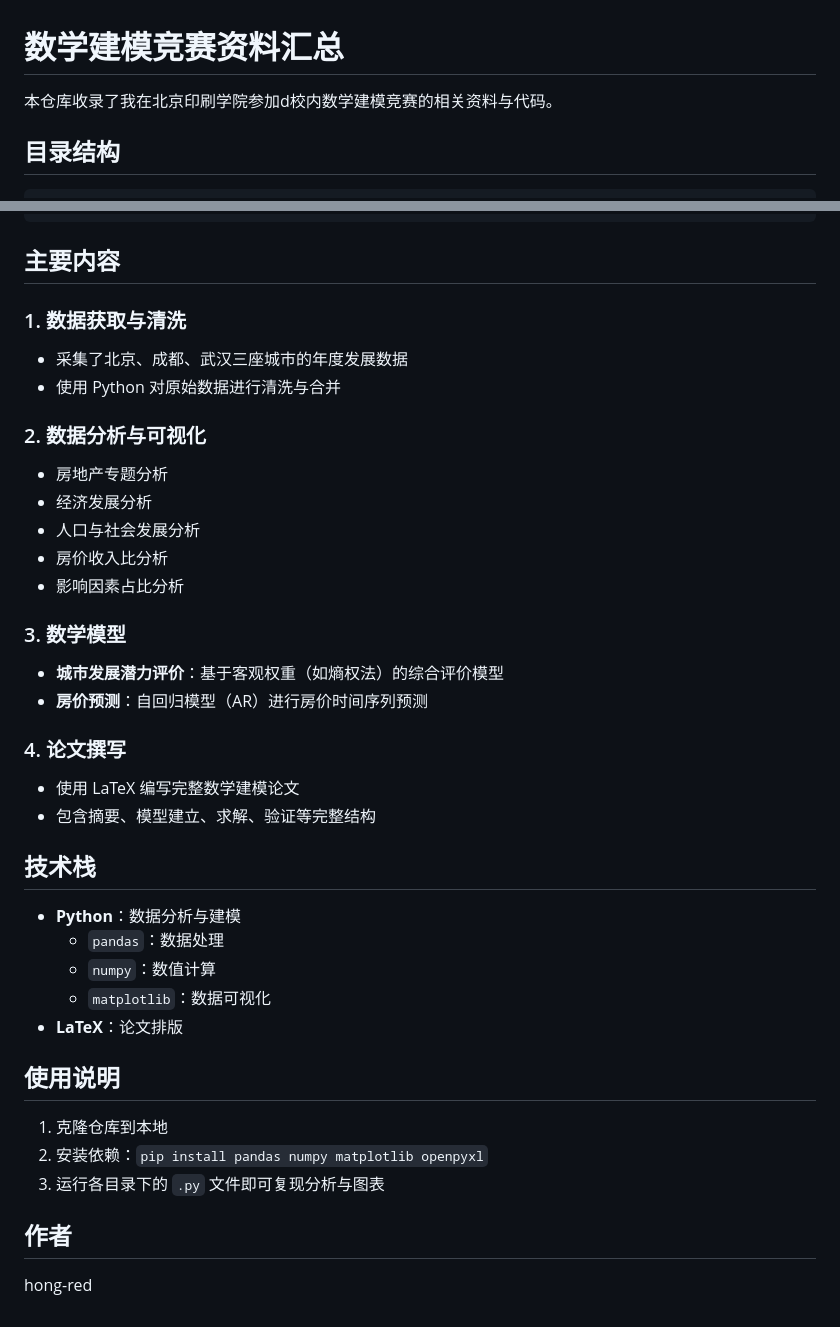
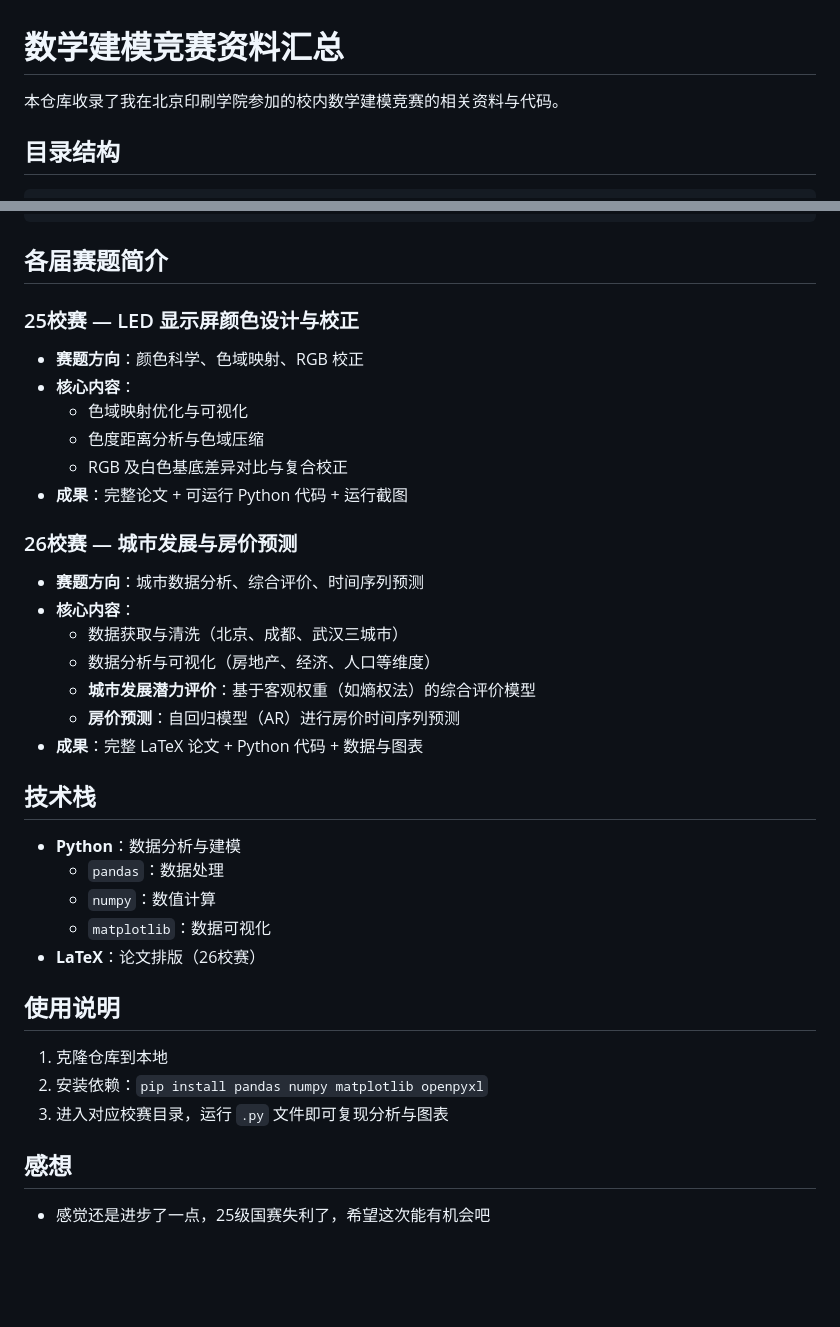
Before and after one commit to hong-red/mathbuild, a Markdown page: README.md, 2 parts joined by grey strips. Rendered like a GitHub page; blank space fills up the shorter version.

Commit message:
Update README.md: add 25校赛 details and restructure content

````diff
--- a/README.md
+++ b/README.md
@@ -1,6 +1,6 @@
 # 数学建模竞赛资料汇总
 
-本仓库收录了我在北京印刷学院参加d校内数学建模竞赛的相关资料与代码。
+本仓库收录了我在北京印刷学院参加的校内数学建模竞赛的相关资料与代码。
 
 ## 目录结构
 
@@ -50,26 +50,24 @@
 └── README.md                        # 本文件
 ```
 
-## 主要内容
+## 各届赛题简介
 
-### 1. 数据获取与清洗
-- 采集了北京、成都、武汉三座城市的年度发展数据
-- 使用 Python 对原始数据进行清洗与合并
+### 25校赛 — LED 显示屏颜色设计与校正
+- **赛题方向**：颜色科学、色域映射、RGB 校正
+- **核心内容**：
+  - 色域映射优化与可视化
+  - 色度距离分析与色域压缩
+  - RGB 及白色基底差异对比与复合校正
+- **成果**：完整论文 + 可运行 Python 代码 + 运行截图
 
-### 2. 数据分析与可视化
-- 房地产专题分析
-- 经济发展分析
-- 人口与社会发展分析
-- 房价收入比分析
-- 影响因素占比分析
-
-### 3. 数学模型
-- **城市发展潜力评价**：基于客观权重（如熵权法）的综合评价模型
-- **房价预测**：自回归模型（AR）进行房价时间序列预测
-
-### 4. 论文撰写
-- 使用 LaTeX 编写完整数学建模论文
-- 包含摘要、模型建立、求解、验证等完整结构
+### 26校赛 — 城市发展与房价预测
+- **赛题方向**：城市数据分析、综合评价、时间序列预测
+- **核心内容**：
+  - 数据获取与清洗（北京、成都、武汉三城市）
+  - 数据分析与可视化（房地产、经济、人口等维度）
+  - **城市发展潜力评价**：基于客观权重（如熵权法）的综合评价模型
+  - **房价预测**：自回归模型（AR）进行房价时间序列预测
+- **成果**：完整 LaTeX 论文 + Python 代码 + 数据与图表
 
 ## 技术栈
 
@@ -77,14 +75,13 @@
   - `pandas`：数据处理
   - `numpy`：数值计算
   - `matplotlib`：数据可视化
-- **LaTeX**：论文排版
+- **LaTeX**：论文排版（26校赛）
 
 ## 使用说明
 
 1. 克隆仓库到本地
 2. 安装依赖：`pip install pandas numpy matplotlib openpyxl`
-3. 运行各目录下的 `.py` 文件即可复现分析与图表
+3. 进入对应校赛目录，运行 `.py` 文件即可复现分析与图表
 
-## 作者
-
-hong-red
+## 感想
+- 感觉还是进步了一点，25级国赛失利了，希望这次能有机会吧
````
